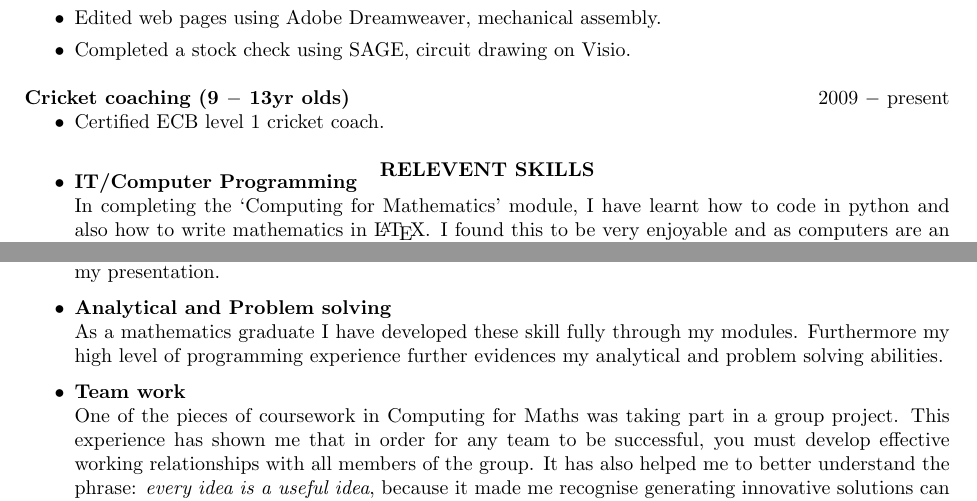
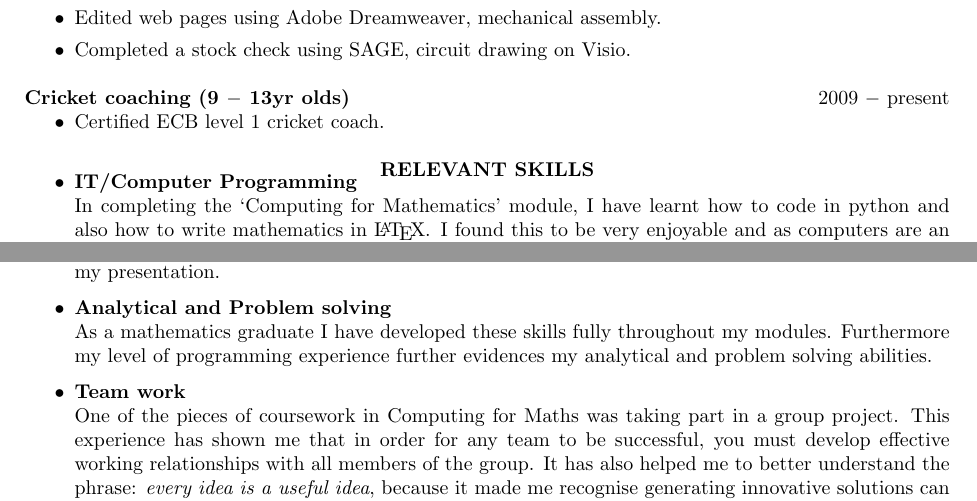
Before and after one commit to AdamPohl/CV, a LaTeX CV (cv.tex): two parts of pages 1 and 2 of 2, joined at a grey line, cut so that both start at the same text. Compiled offline with pdfLaTeX.

Commit message:
latest cv

```diff
--- a/cv.tex
+++ b/cv.tex
@@ -68,7 +68,7 @@ History (B), OCR Level 2 Key Skills in IT.
     \item Certified ECB level 1 cricket coach.
 \end{itemize}
 
-\textbf{\centerline{RELEVENT SKILLS}}
+\textbf{\centerline{RELEVANT SKILLS}}
 \vspace{-20pt}
 
 \begin{itemize}
@@ -108,9 +108,9 @@ understand and (b) I am ready for any potential questions that may be come about
 from my presentation.
 \\[-10pt]
 \item \textbf{Analytical and Problem solving} \\
-As a mathematics graduate I have developed these skill fully through my
-modules. Furthermore my high level of programming experience further
-evidences my analytical and problem solving abilities.
+As a mathematics graduate I have developed these skills fully throughout my
+modules. Furthermore my level of programming experience further evidences my
+analytical and problem solving abilities.
 \\[-10pt]
 \item \textbf{Team work} \\
 One of the pieces of coursework in Computing for Maths was taking part in a
```
Also changed, not shown: cv.pdf, 3 other files.
